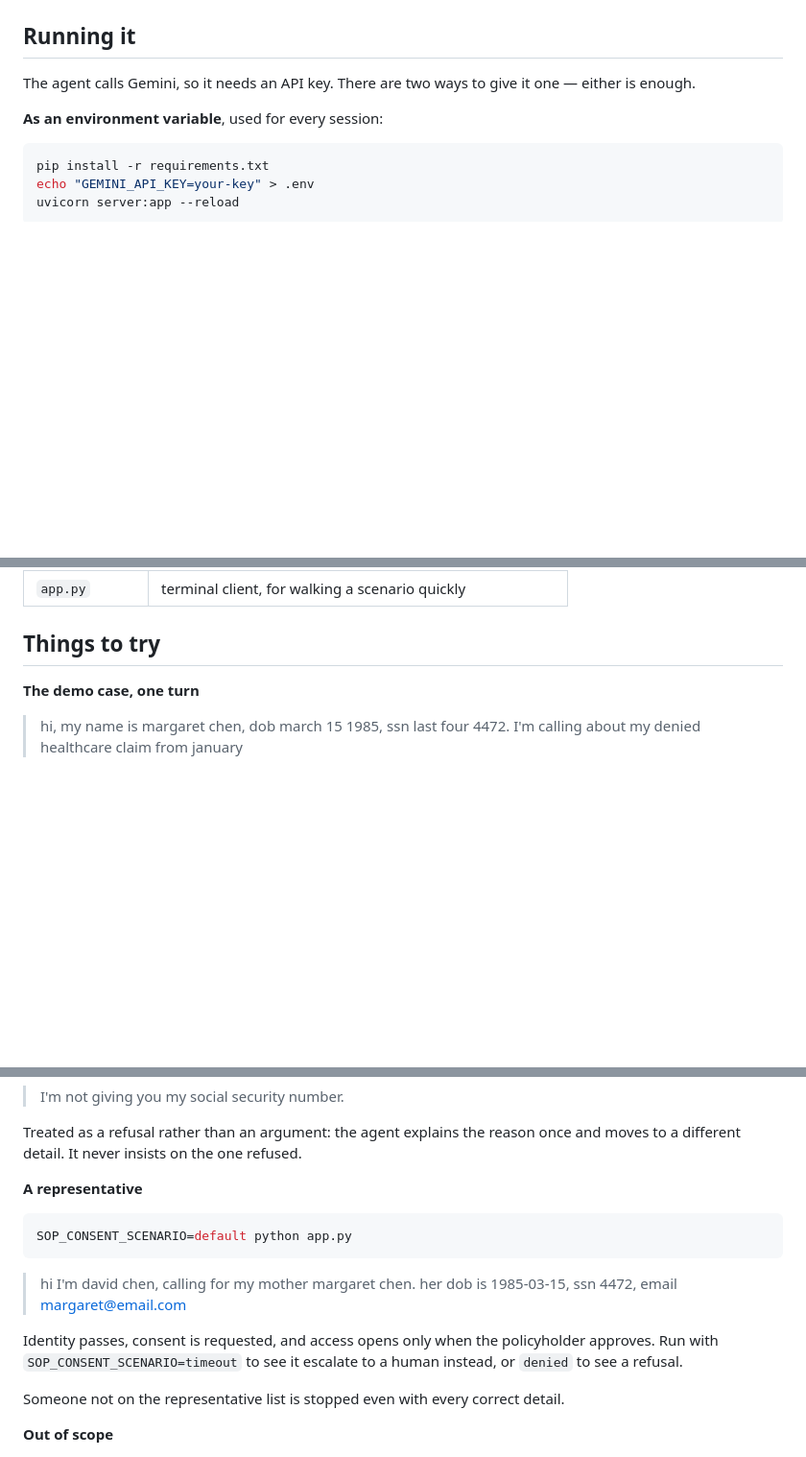
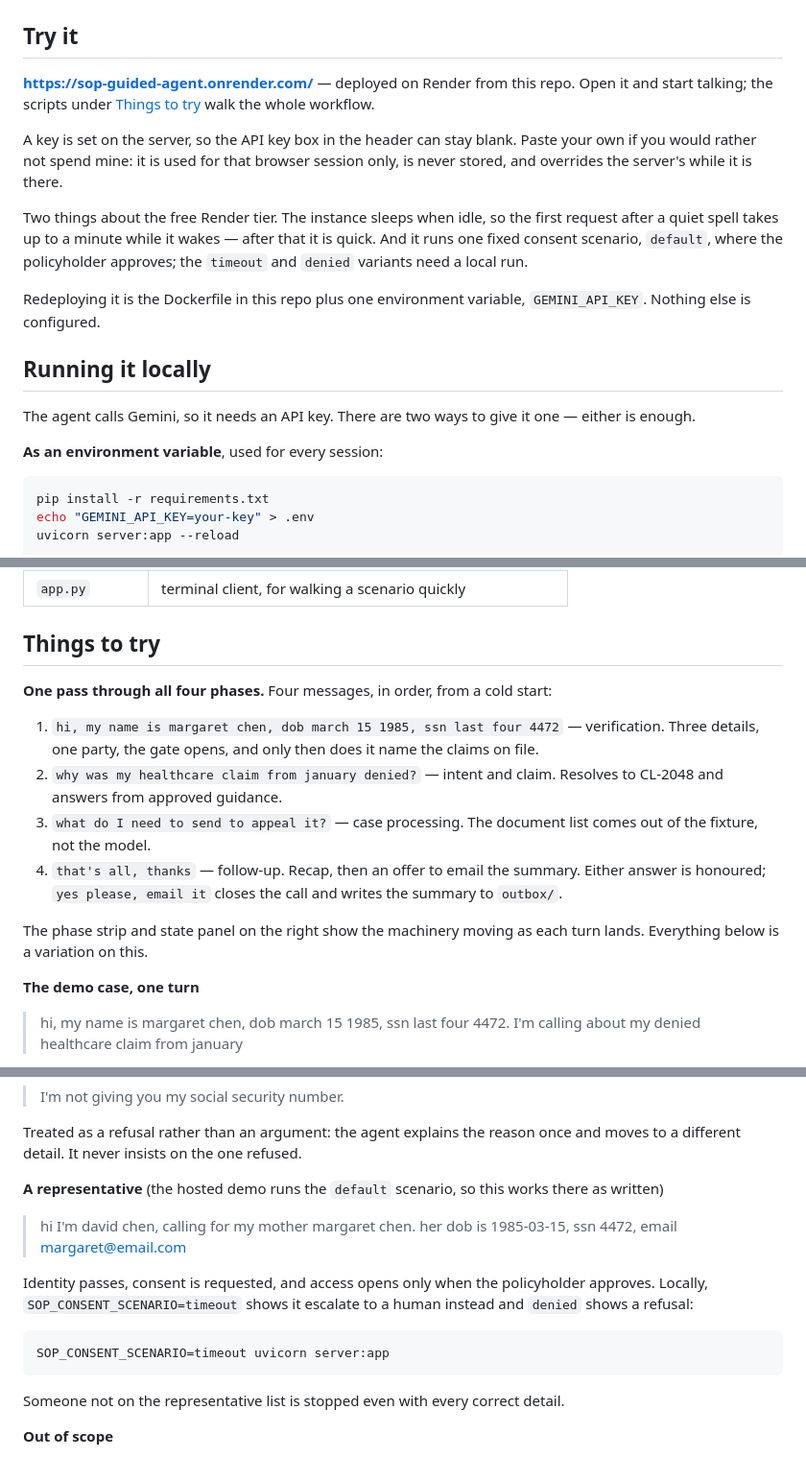
Before and after one commit to Elaakarsh31/SOP-Guided-Agent, a Markdown page: README.md, 3 parts joined by grey strips. Shown at 96% size. GitHub-like rendering; blank space fills up the shorter version.

Commit message:
Point the README at the hosted demo
Leads with the Render URL, notes that the server carries a key so the
key box is optional, and flags the two free-tier caveats: cold starts
and a single fixed consent scenario. Adds a four-message script that
walks all four phases in order, verified against the live instance.

Co-Authored-By: Claude Opus 5 (1M context) <noreply@anthropic.com>

````diff
--- a/README.md
+++ b/README.md
@@ -13,7 +13,27 @@ VERIFY_ID  ->  RESOLVE_INTENT  ->  PROCESS_CASE  ->  POST_PROCESS
        alt="Graph diagram: every turn enters at extract and leaves at respond. route() dispatches on the phase in state to one of verify, resolve_intent, process_case or post_process. verify falls through to resolve_intent and resolve_intent to process_case when a step completes on the same turn. A transfer request or an off-topic message bypasses the handlers and goes straight to respond.">
 </picture>
 
-## Running it
+## Try it
+
+**<https://sop-guided-agent.onrender.com/>** — deployed on Render from this
+repo. Open it and start talking; the scripts under
+[Things to try](#things-to-try) walk the whole workflow.
+
+A key is set on the server, so the API key box in the header can stay blank.
+Paste your own if you would rather not spend mine: it is used for that
+browser session only, is never stored, and overrides the server's while it
+is there.
+
+Two things about the free Render tier. The instance sleeps when idle, so the
+first request after a quiet spell takes up to a minute while it wakes —
+after that it is quick. And it runs one fixed consent scenario, `default`,
+where the policyholder approves; the `timeout` and `denied` variants need a
+local run.
+
+Redeploying it is the Dockerfile in this repo plus one environment variable,
+`GEMINI_API_KEY`. Nothing else is configured.
+
+## Running it locally
 
 The agent calls Gemini, so it needs an API key. There are two ways to give
 it one — either is enough.
@@ -106,6 +126,23 @@ appeal deadline; amounts appear only when the caller asks about money.
 
 ## Things to try
 
+**One pass through all four phases.** Four messages, in order, from a cold
+start:
+
+1. `hi, my name is margaret chen, dob march 15 1985, ssn last four 4472` —
+   verification. Three details, one party, the gate opens, and only then does
+   it name the claims on file.
+2. `why was my healthcare claim from january denied?` — intent and claim.
+   Resolves to CL-2048 and answers from approved guidance.
+3. `what do I need to send to appeal it?` — case processing. The document
+   list comes out of the fixture, not the model.
+4. `that's all, thanks` — follow-up. Recap, then an offer to email the
+   summary. Either answer is honoured; `yes please, email it` closes the call
+   and writes the summary to `outbox/`.
+
+The phase strip and state panel on the right show the machinery moving as
+each turn lands. Everything below is a variation on this.
+
 **The demo case, one turn**
 
 > hi, my name is margaret chen, dob march 15 1985, ssn last four 4472. I'm
@@ -130,18 +167,19 @@ it offers a representative instead of repeating itself.
 Treated as a refusal rather than an argument: the agent explains the reason
 once and moves to a different detail. It never insists on the one refused.
 
-**A representative**
-
-```bash
-SOP_CONSENT_SCENARIO=default python app.py
-```
+**A representative** (the hosted demo runs the `default` scenario, so this
+works there as written)
 
 > hi I'm david chen, calling for my mother margaret chen. her dob is
 > 1985-03-15, ssn 4472, email margaret@email.com
 
 Identity passes, consent is requested, and access opens only when the
-policyholder approves. Run with `SOP_CONSENT_SCENARIO=timeout` to see it
-escalate to a human instead, or `denied` to see a refusal.
+policyholder approves. Locally, `SOP_CONSENT_SCENARIO=timeout` shows it
+escalate to a human instead and `denied` shows a refusal:
+
+```bash
+SOP_CONSENT_SCENARIO=timeout uvicorn server:app
+```
 
 Someone not on the representative list is stopped even with every correct
 detail.
````
